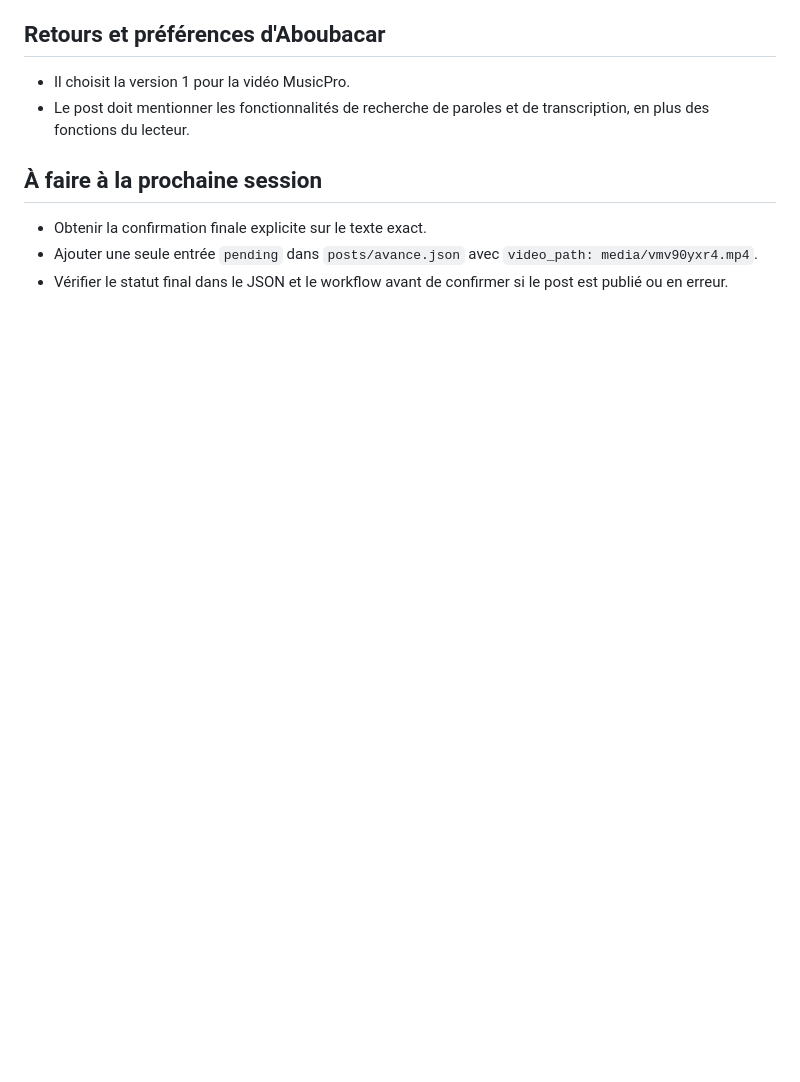
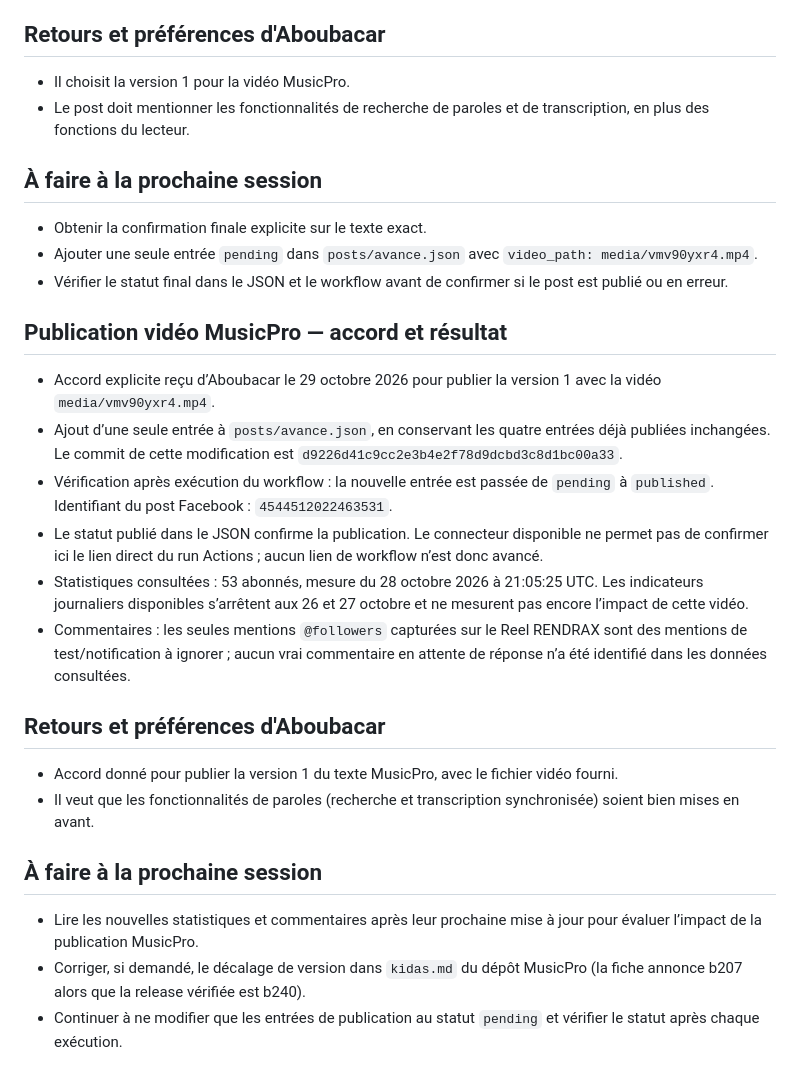
Before and after one commit to kidasniger/facebook-manager, a Markdown page: rapports/2026-10-29.md, the part around the change. Drawn GitHub-style; blank space fills up the shorter version.

Commit message:
Rapporter la publication MusicPro vérifiée

```diff
--- a/rapports/2026-10-29.md
+++ b/rapports/2026-10-29.md
@@ -73,3 +73,23 @@ Dernière mesure lue : 2026-10-28 à 21:05:25 UTC. Le dernier comptage de commen
 - Obtenir la confirmation finale explicite sur le texte exact.
 - Ajouter une seule entrée `pending` dans `posts/avance.json` avec `video_path: media/vmv90yxr4.mp4`.
 - Vérifier le statut final dans le JSON et le workflow avant de confirmer si le post est publié ou en erreur.
+
+## Publication vidéo MusicPro — accord et résultat
+
+- Accord explicite reçu d’Aboubacar le 29 octobre 2026 pour publier la version 1 avec la vidéo `media/vmv90yxr4.mp4`.
+- Ajout d’une seule entrée à `posts/avance.json`, en conservant les quatre entrées déjà publiées inchangées. Le commit de cette modification est `d9226d41c9cc2e3b4e2f78d9dcbd3c8d1bc00a33`.
+- Vérification après exécution du workflow : la nouvelle entrée est passée de `pending` à `published`. Identifiant du post Facebook : `4544512022463531`.
+- Le statut publié dans le JSON confirme la publication. Le connecteur disponible ne permet pas de confirmer ici le lien direct du run Actions ; aucun lien de workflow n’est donc avancé.
+- Statistiques consultées : 53 abonnés, mesure du 28 octobre 2026 à 21:05:25 UTC. Les indicateurs journaliers disponibles s’arrêtent aux 26 et 27 octobre et ne mesurent pas encore l’impact de cette vidéo.
+- Commentaires : les seules mentions `@followers` capturées sur le Reel RENDRAX sont des mentions de test/notification à ignorer ; aucun vrai commentaire en attente de réponse n’a été identifié dans les données consultées.
+
+## Retours et préférences d'Aboubacar
+
+- Accord donné pour publier la version 1 du texte MusicPro, avec le fichier vidéo fourni.
+- Il veut que les fonctionnalités de paroles (recherche et transcription synchronisée) soient bien mises en avant.
+
+## À faire à la prochaine session
+
+- Lire les nouvelles statistiques et commentaires après leur prochaine mise à jour pour évaluer l’impact de la publication MusicPro.
+- Corriger, si demandé, le décalage de version dans `kidas.md` du dépôt MusicPro (la fiche annonce b207 alors que la release vérifiée est b240).
+- Continuer à ne modifier que les entrées de publication au statut `pending` et vérifier le statut après chaque exécution.
```
